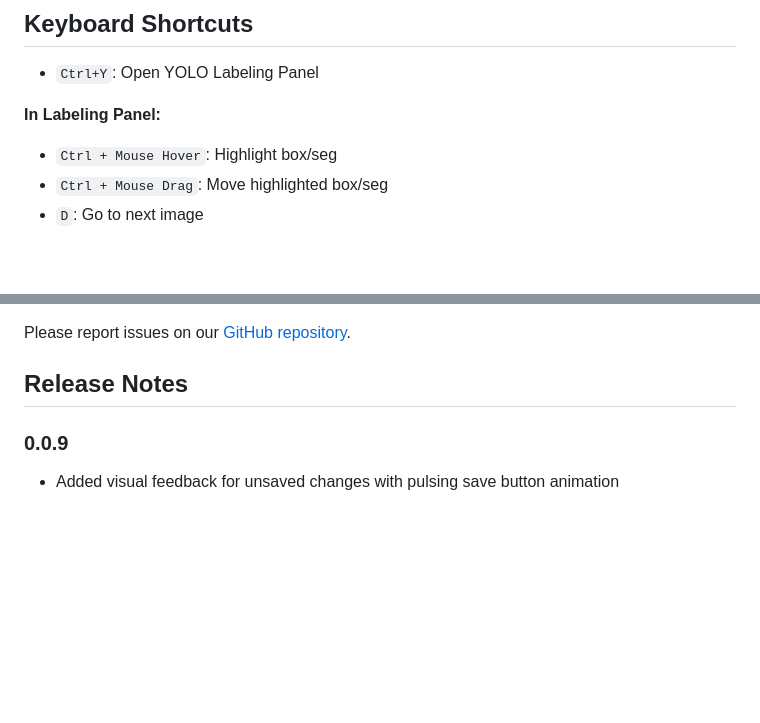
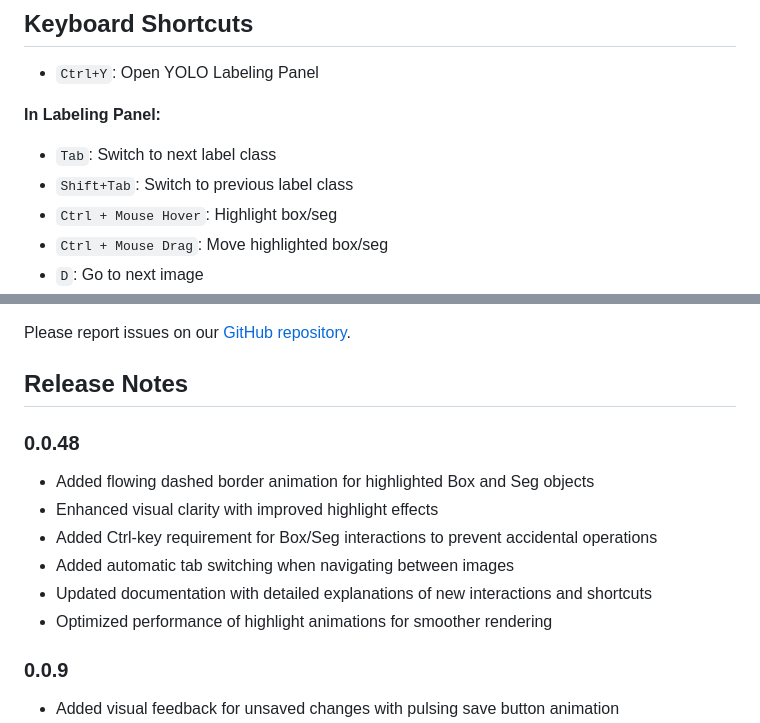
Before and after one commit to andaoai/yolo-label-vs, a Markdown page: README.md, 2 parts joined by grey strips. Rendered like a GitHub page; blank space fills up the shorter version.

```diff
--- a/README.md
+++ b/README.md
@@ -190,6 +190,8 @@ Or you can install it directly from the [VS Code Marketplace](https://marketplac
 - `Ctrl+Y`: Open YOLO Labeling Panel
 
 **In Labeling Panel:**
+- `Tab`: Switch to next label class
+- `Shift+Tab`: Switch to previous label class
 - `Ctrl + Mouse Hover`: Highlight box/seg
 - `Ctrl + Mouse Drag`: Move highlighted box/seg
 - `D`: Go to next image
@@ -219,6 +221,15 @@ This extension contributes the following commands:
 Please report issues on our [GitHub repository](https://github.com/andaoai/yolo-label-vs/issues).
 
 ## Release Notes
+
+### 0.0.48
+
+- Added flowing dashed border animation for highlighted Box and Seg objects
+- Enhanced visual clarity with improved highlight effects
+- Added Ctrl-key requirement for Box/Seg interactions to prevent accidental operations
+- Added automatic tab switching when navigating between images
+- Updated documentation with detailed explanations of new interactions and shortcuts
+- Optimized performance of highlight animations for smoother rendering
 
 ### 0.0.9
 
```
Also changed, not shown: CHANGELOG.md (+11 -0 lines), docs/README_CN.md (+11 -0 lines).
